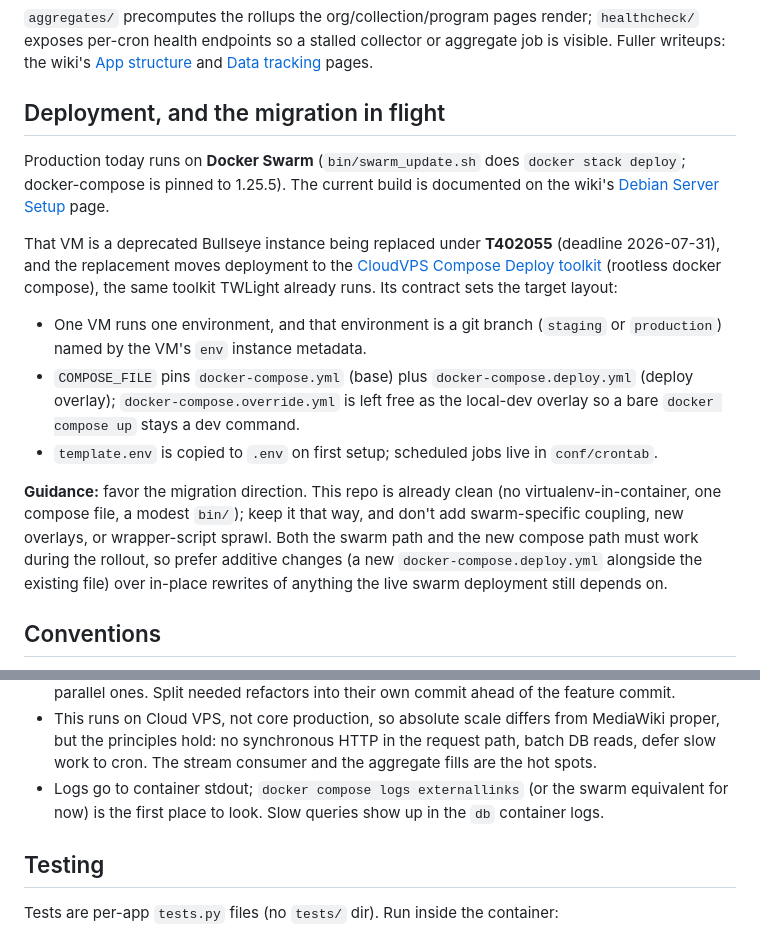
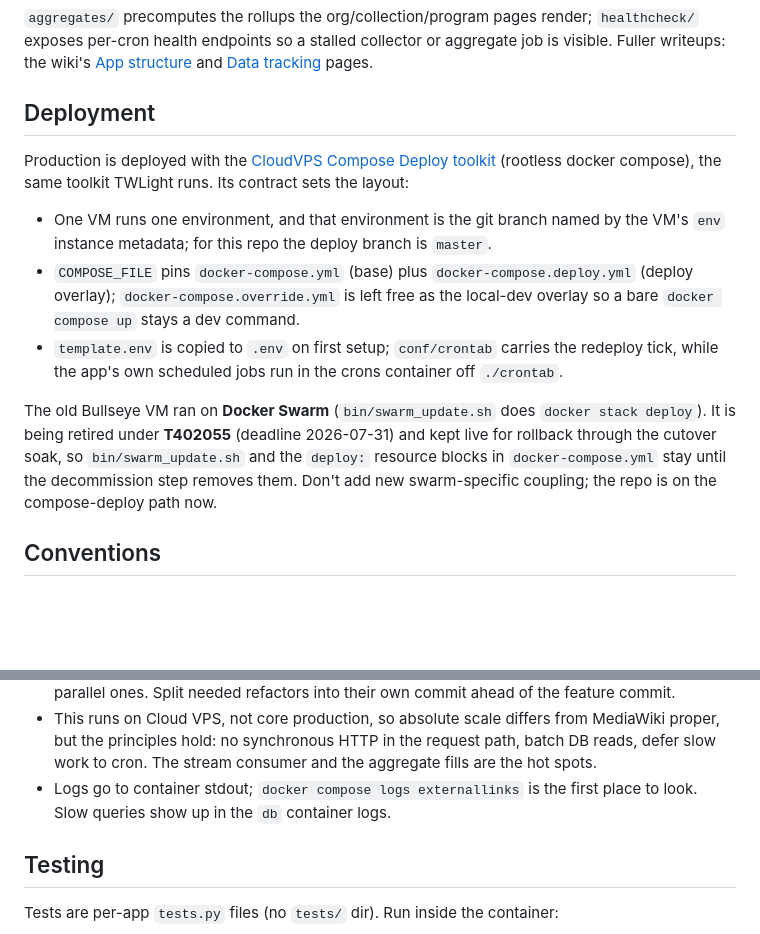
Before and after one commit to WikipediaLibrary/externallinks, a Markdown page: CLAUDE.md, 2 parts joined by grey strips. GitHub-like rendering; blank space fills up the shorter version.

Commit message:
docs: Describe compose-deploy as the deployment
The compose-deploy config is now in, so the swarm-is-current framing in
the deployment section is stale.

Assisted-by: Claude Opus 4.8
Bug: T402055

```diff
--- a/CLAUDE.md
+++ b/CLAUDE.md
@@ -60,34 +60,28 @@ aggregate job is visible. Fuller writeups: the wiki's
 and [Data tracking](https://github.com/WikipediaLibrary/externallinks/wiki/Data-tracking)
 pages.
 
-## Deployment, and the migration in flight
+## Deployment
 
-Production today runs on **Docker Swarm** (`bin/swarm_update.sh` does
-`docker stack deploy`; docker-compose is pinned to 1.25.5). The current build is
-documented on the wiki's
-[Debian Server Setup](https://github.com/WikipediaLibrary/externallinks/wiki/Debian-Server-Setup)
-page.
+Production is deployed with the
+[CloudVPS Compose Deploy toolkit](https://gitlab.wikimedia.org/repos/modtools/cloudvps-compose-deploy)
+(rootless docker compose), the same toolkit TWLight runs. Its contract sets the
+layout:
 
-That VM is a deprecated Bullseye instance being replaced under **T402055**
-(deadline 2026-07-31), and the replacement moves deployment to the
-[CloudVPS Compose Deploy toolkit](https://gitlab.wikimedia.org/repos/modtools/cloudvps-compose-deploy)
-(rootless docker compose), the same toolkit TWLight already runs. Its
-contract sets the target layout:
-
-- One VM runs one environment, and that environment is a git branch (`staging` or
-  `production`) named by the VM's `env` instance metadata.
+- One VM runs one environment, and that environment is the git branch named by
+  the VM's `env` instance metadata; for this repo the deploy branch is `master`.
 - `COMPOSE_FILE` pins `docker-compose.yml` (base) plus `docker-compose.deploy.yml`
   (deploy overlay); `docker-compose.override.yml` is left free as the local-dev
   overlay so a bare `docker compose up` stays a dev command.
-- `template.env` is copied to `.env` on first setup; scheduled jobs live in
-  `conf/crontab`.
+- `template.env` is copied to `.env` on first setup; `conf/crontab` carries the
+  redeploy tick, while the app's own scheduled jobs run in the crons container
+  off `./crontab`.
 
-**Guidance:** favor the migration direction. This repo is already clean (no
-virtualenv-in-container, one compose file, a modest `bin/`); keep it that way, and
-don't add swarm-specific coupling, new overlays, or wrapper-script sprawl. Both
-the swarm path and the new compose path must work during the rollout, so prefer
-additive changes (a new `docker-compose.deploy.yml` alongside the existing file)
-over in-place rewrites of anything the live swarm deployment still depends on.
+The old Bullseye VM ran on **Docker Swarm** (`bin/swarm_update.sh` does
+`docker stack deploy`). It is being retired under **T402055** (deadline
+2026-07-31) and kept live for rollback through the cutover soak, so
+`bin/swarm_update.sh` and the `deploy:` resource blocks in `docker-compose.yml`
+stay until the decommission step removes them. Don't add new swarm-specific
+coupling; the repo is on the compose-deploy path now.
 
 ## Conventions
 
@@ -106,9 +100,8 @@ over in-place rewrites of anything the live swarm deployment still depends on.
   MediaWiki proper, but the principles hold: no synchronous HTTP in the request
   path, batch DB reads, defer slow work to cron. The stream consumer and the
   aggregate fills are the hot spots.
-- Logs go to container stdout; `docker compose logs externallinks` (or the swarm
-  equivalent for now) is the first place to look. Slow queries show up in the `db`
-  container logs.
+- Logs go to container stdout; `docker compose logs externallinks` is the first
+  place to look. Slow queries show up in the `db` container logs.
 
 ## Testing
 
```
